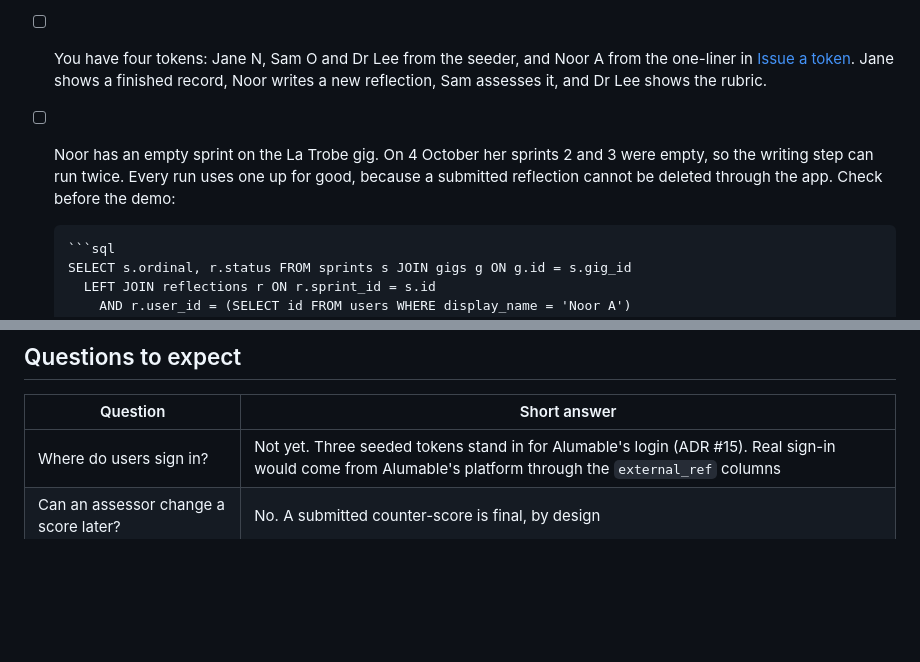
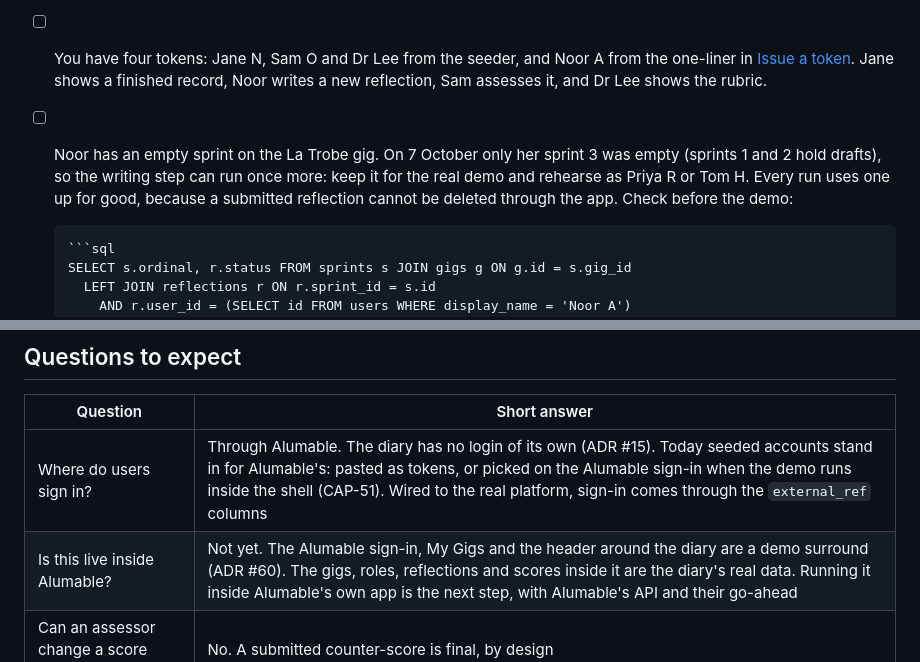
Before and after one commit to theintonerzero/cse3cap, a Markdown page: docs/Demo-Script.md, 2 parts joined by grey strips. Drawn GitHub-style; blank space fills up the shorter version.

Commit message:
docs(demo-script): the sign-in answer for the shell, and Noor's last sprint (CAP-51)
"Where do users sign in? Not yet" contradicted the shell's first screen.
The answer now holds for both runs, and "Is this live inside Alumable?"
gets an honest row. Noor has one empty sprint left as of 7 October, not
two: keep it for the demo and rehearse as Priya or Tom.

````diff
--- a/docs/Demo-Script.md
+++ b/docs/Demo-Script.md
@@ -13,9 +13,11 @@ and issuing tokens; do those first.
 - [ ] You have four tokens: Jane N, Sam O and Dr Lee from the seeder, and Noor A from the
       one-liner in [Issue a token](Runbook.md#issue-a-token). Jane shows a finished record, Noor writes a
       new reflection, Sam assesses it, and Dr Lee shows the rubric.
-- [ ] Noor has an empty sprint on the La Trobe gig. On 4 October her sprints 2 and 3 were
-      empty, so the writing step can run twice. Every run uses one up for good, because a
-      submitted reflection cannot be deleted through the app. Check before the demo:
+- [ ] Noor has an empty sprint on the La Trobe gig. On 7 October only her sprint 3 was
+      empty (sprints 1 and 2 hold drafts), so the writing step can run once more: keep it
+      for the real demo and rehearse as Priya R or Tom H. Every run uses one up for good,
+      because a submitted reflection cannot be deleted through the app. Check before the
+      demo:
 
       ```sql
       SELECT s.ordinal, r.status FROM sprints s JOIN gigs g ON g.id = s.gig_id
@@ -111,7 +113,8 @@ asks for it.
 
 | Question | Short answer |
 | --- | --- |
-| Where do users sign in? | Not yet. Three seeded tokens stand in for Alumable's login (ADR #15). Real sign-in would come from Alumable's platform through the `external_ref` columns |
+| Where do users sign in? | Through Alumable. The diary has no login of its own (ADR #15). Today seeded accounts stand in for Alumable's: pasted as tokens, or picked on the Alumable sign-in when the demo runs inside the shell (CAP-51). Wired to the real platform, sign-in comes through the `external_ref` columns |
+| Is this live inside Alumable? | Not yet. The Alumable sign-in, My Gigs and the header around the diary are a demo surround (ADR #60). The gigs, roles, reflections and scores inside it are the diary's real data. Running it inside Alumable's own app is the next step, with Alumable's API and their go-ahead |
 | Can an assessor change a score later? | No. A submitted counter-score is final, by design |
 | What happens when a student graduates? | The record stays theirs, and export is the guarantee (`docs/Retention-and-Erasure.md`) |
 | Can we add our own framework? | Yes, by copying a seeded one and rewording it. Adding or removing competencies was cut from scope |
````
